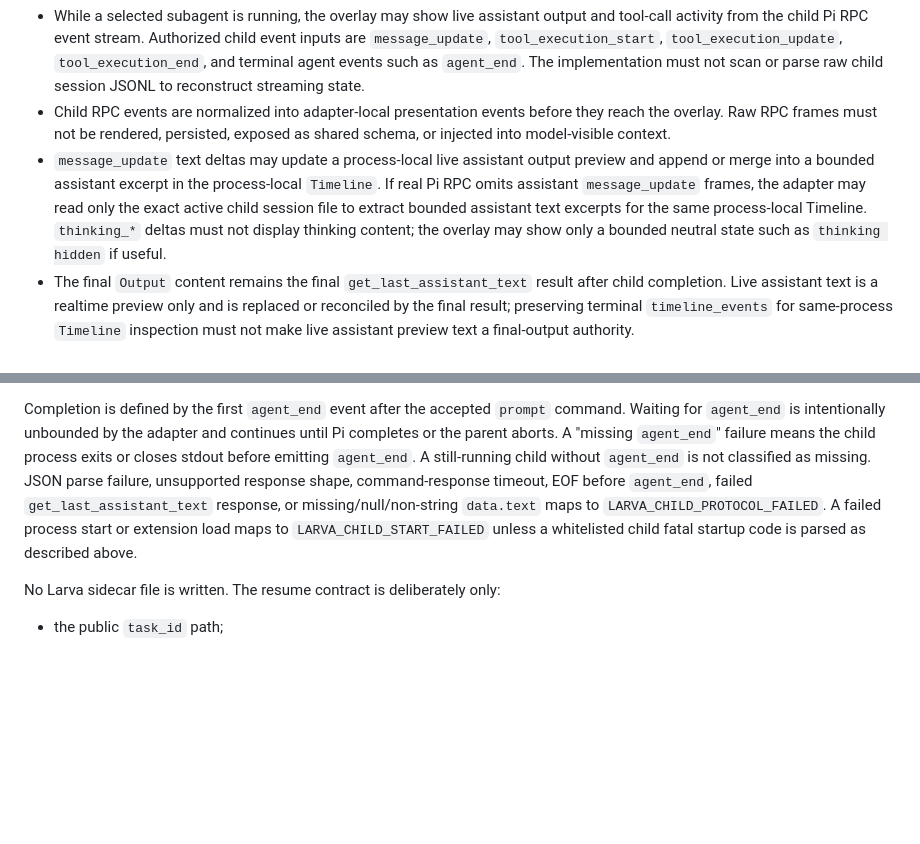
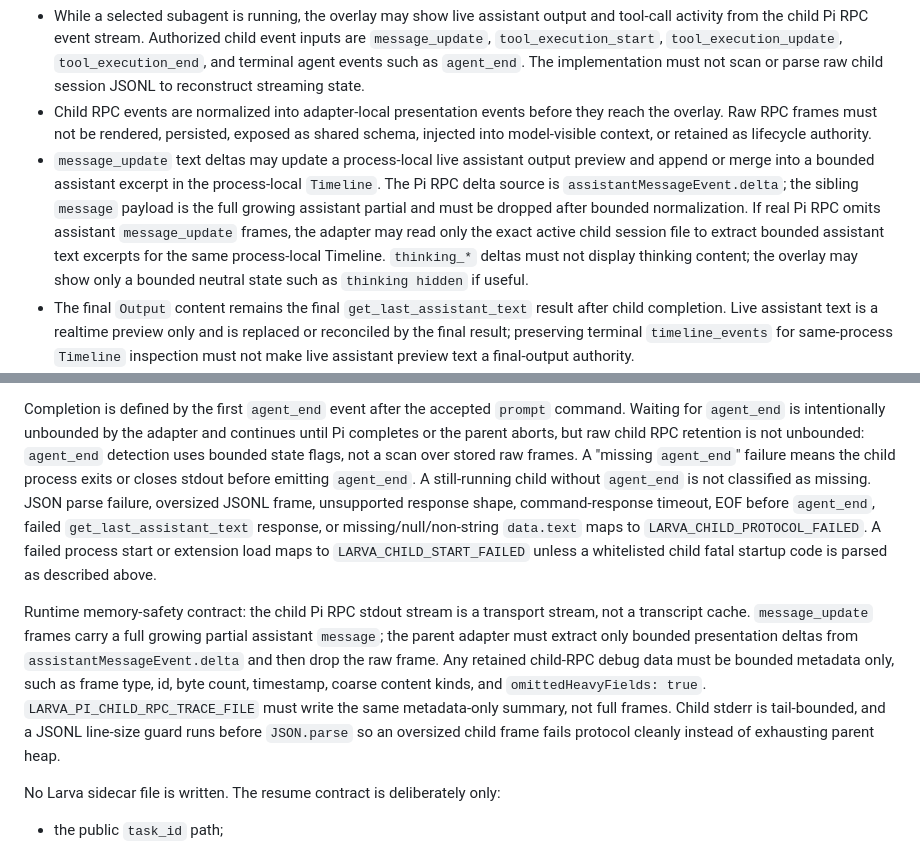
Before and after one commit to Tefx/larva, a Markdown page: design/pi-coding-agent-integration.md, 2 parts joined by grey strips. Rendered like a GitHub page; blank space fills up the shorter version.

```diff
--- a/design/pi-coding-agent-integration.md
+++ b/design/pi-coding-agent-integration.md
@@ -1107,14 +1107,18 @@ Live streaming target:
   to reconstruct streaming state.
 - Child RPC events are normalized into adapter-local presentation events before
   they reach the overlay. Raw RPC frames must not be rendered, persisted, exposed
-  as shared schema, or injected into model-visible context.
+  as shared schema, injected into model-visible context, or retained as lifecycle
+  authority.
 - `message_update` text deltas may update a process-local live assistant output
   preview and append or merge into a bounded assistant excerpt in the process-local
-  `Timeline`. If real Pi RPC omits assistant `message_update` frames, the adapter
-  may read only the exact active child session file to extract bounded assistant
-  text excerpts for the same process-local Timeline. `thinking_*` deltas must not
-  display thinking content; the overlay may show only a bounded neutral state such
-  as `thinking hidden` if useful.
+  `Timeline`. The Pi RPC delta source is `assistantMessageEvent.delta`; the
+  sibling `message` payload is the full growing assistant partial and must be
+  dropped after bounded normalization. If real Pi RPC omits assistant
+  `message_update` frames, the adapter may read only the exact active child
+  session file to extract bounded assistant text excerpts for the same
+  process-local Timeline. `thinking_*` deltas must not display thinking content;
+  the overlay may show only a bounded neutral state such as `thinking hidden` if
+  useful.
 - The final `Output` content remains the final `get_last_assistant_text` result
   after child completion. Live assistant text is a realtime preview only and is
   replaced or reconciled by the final result; preserving terminal
@@ -1329,14 +1333,27 @@ Startup sequence:
 
 Completion is defined by the first `agent_end` event after the accepted `prompt`
 command. Waiting for `agent_end` is intentionally unbounded by the adapter and
-continues until Pi completes or the parent aborts. A "missing `agent_end`" failure
-means the child process exits or closes stdout before emitting `agent_end`. A
-still-running child without `agent_end` is not classified as missing. JSON parse
-failure, unsupported response shape, command-response timeout, EOF before
-`agent_end`, failed `get_last_assistant_text` response, or missing/null/non-string
-`data.text` maps to `LARVA_CHILD_PROTOCOL_FAILED`. A failed process start or
-extension load maps to `LARVA_CHILD_START_FAILED` unless a whitelisted child fatal
-startup code is parsed as described above.
+continues until Pi completes or the parent aborts, but raw child RPC retention is
+not unbounded: `agent_end` detection uses bounded state flags, not a scan over
+stored raw frames. A "missing `agent_end`" failure means the child process exits
+or closes stdout before emitting `agent_end`. A still-running child without
+`agent_end` is not classified as missing. JSON parse failure, oversized JSONL
+frame, unsupported response shape, command-response timeout, EOF before
+`agent_end`, failed `get_last_assistant_text` response, or
+missing/null/non-string `data.text` maps to `LARVA_CHILD_PROTOCOL_FAILED`. A
+failed process start or extension load maps to `LARVA_CHILD_START_FAILED` unless
+a whitelisted child fatal startup code is parsed as described above.
+
+Runtime memory-safety contract: the child Pi RPC stdout stream is a transport
+stream, not a transcript cache. `message_update` frames carry a full growing
+partial assistant `message`; the parent adapter must extract only bounded
+presentation deltas from `assistantMessageEvent.delta` and then drop the raw
+frame. Any retained child-RPC debug data must be bounded metadata only, such as
+frame type, id, byte count, timestamp, coarse content kinds, and
+`omittedHeavyFields: true`. `LARVA_PI_CHILD_RPC_TRACE_FILE` must write the same
+metadata-only summary, not full frames. Child stderr is tail-bounded, and a
+JSONL line-size guard runs before `JSON.parse` so an oversized child frame fails
+protocol cleanly instead of exhausting parent heap.
 
 No Larva sidecar file is written. The resume contract is deliberately only:
 
```
Also changed, not shown: docs/reference/PI_EXTENSION_ASYNC_SUBAGENTS.md (+52 -9 lines).
